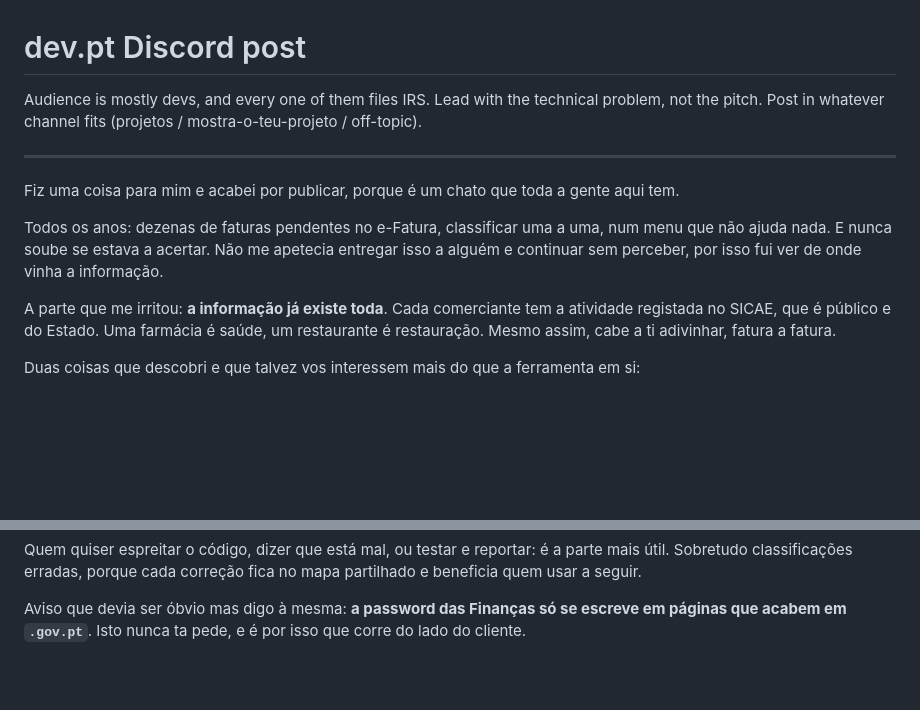
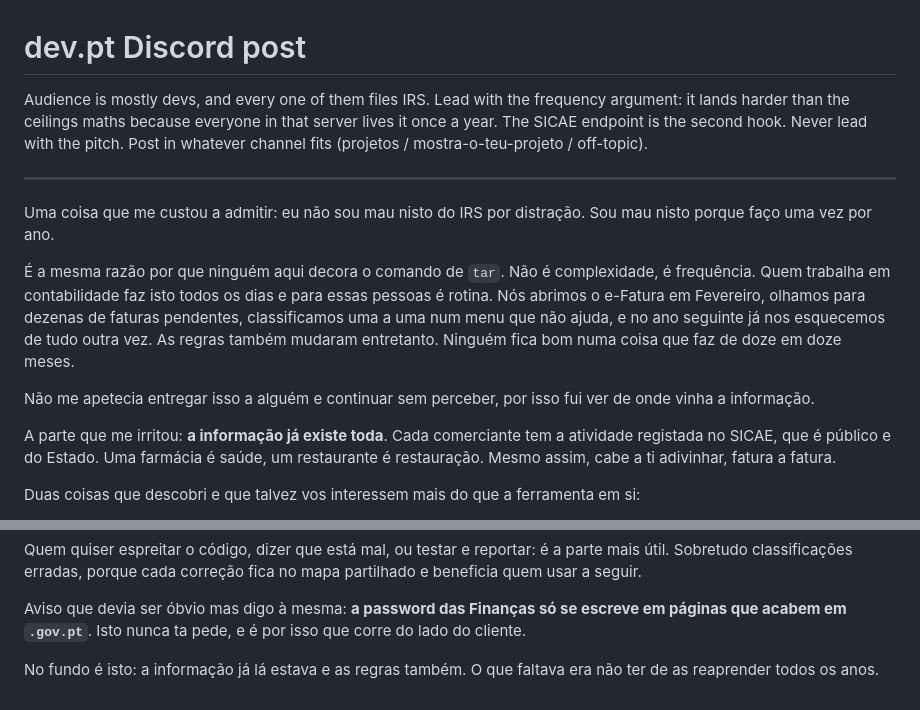
Before and after one commit to nobodykr/efatura-helper, a Markdown page: DISCORD-POST.md, 2 parts joined by grey strips. Drawn GitHub-style; blank space fills up the shorter version.

Commit message:
Discord post leads on frequency, not on the ceilings maths
The frequency argument is the one that lands with that audience: everyone in
dev.pt files IRS once a year and feels exactly this. Opening on 'I am not bad at
this from carelessness, I am bad at it because I do it once a year', with the tar
flags as the analogy, earns the technical hooks that follow instead of asking for
patience up front. Closes on the same idea.

```diff
--- a/DISCORD-POST.md
+++ b/DISCORD-POST.md
@@ -1,15 +1,22 @@
 # dev.pt Discord post
 
-Audience is mostly devs, and every one of them files IRS. Lead with the technical problem, not
-the pitch. Post in whatever channel fits (projetos / mostra-o-teu-projeto / off-topic).
+Audience is mostly devs, and every one of them files IRS. Lead with the frequency argument:
+it lands harder than the ceilings maths because everyone in that server lives it once a year.
+The SICAE endpoint is the second hook. Never lead with the pitch. Post in whatever channel fits (projetos / mostra-o-teu-projeto / off-topic).
 
 ---
 
-Fiz uma coisa para mim e acabei por publicar, porque é um chato que toda a gente aqui tem.
+Uma coisa que me custou a admitir: eu não sou mau nisto do IRS por distração. Sou mau nisto
+porque faço uma vez por ano.
 
-Todos os anos: dezenas de faturas pendentes no e-Fatura, classificar uma a uma, num menu que não
-ajuda nada. E nunca soube se estava a acertar. Não me apetecia entregar isso a alguém e continuar
-sem perceber, por isso fui ver de onde vinha a informação.
+É a mesma razão por que ninguém aqui decora o comando de `tar`. Não é complexidade, é frequência.
+Quem trabalha em contabilidade faz isto todos os dias e para essas pessoas é rotina. Nós abrimos o
+e-Fatura em Fevereiro, olhamos para dezenas de faturas pendentes, classificamos uma a uma num menu
+que não ajuda, e no ano seguinte já nos esquecemos de tudo outra vez. As regras também mudaram
+entretanto. Ninguém fica bom numa coisa que faz de doze em doze meses.
+
+Não me apetecia entregar isso a alguém e continuar sem perceber, por isso fui ver de onde vinha
+a informação.
 
 A parte que me irritou: **a informação já existe toda**. Cada comerciante tem a atividade registada
 no SICAE, que é público e do Estado. Uma farmácia é saúde, um restaurante é restauração. Mesmo
@@ -51,3 +58,6 @@ usar a seguir.
 
 Aviso que devia ser óbvio mas digo à mesma: **a password das Finanças só se escreve em páginas que
 acabem em `.gov.pt`**. Isto nunca ta pede, e é por isso que corre do lado do cliente.
+
+No fundo é isto: a informação já lá estava e as regras também. O que faltava era não ter de as
+reaprender todos os anos.
```
